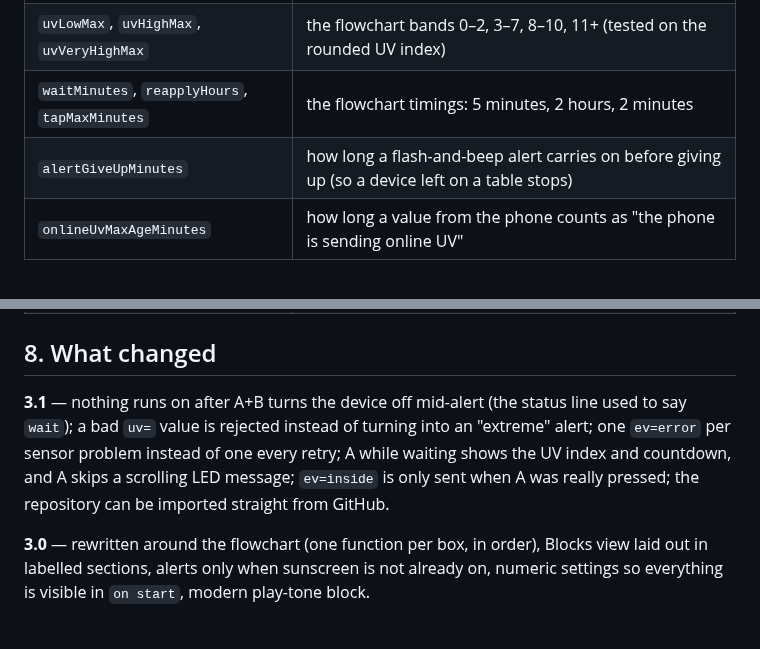
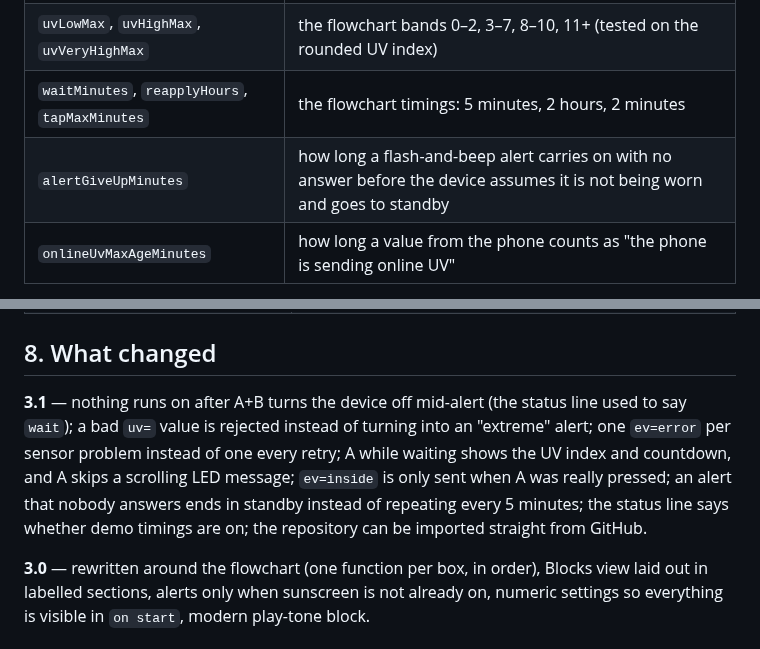
Before and after one commit to JustAdev742/Trashbin-robot, a Markdown page: README.md, 2 parts joined by grey strips. GitHub-like rendering.

```diff
--- a/README.md
+++ b/README.md
@@ -59,7 +59,7 @@ Crowtail, ElecFreaks, Kitronik and similar boards route the same pins to plugs:
 | `oledMode`, `oledType`, `oledAddress` | 0 = no screen, 1 = detect at start-up, 2 = always on; 1 = SSD1306, 2 = SH1106; 60 = 0x3C |
 | `uvLowMax`, `uvHighMax`, `uvVeryHighMax` | the flowchart bands 0–2, 3–7, 8–10, 11+ (tested on the rounded UV index) |
 | `waitMinutes`, `reapplyHours`, `tapMaxMinutes` | the flowchart timings: 5 minutes, 2 hours, 2 minutes |
-| `alertGiveUpMinutes` | how long a flash-and-beep alert carries on before giving up (so a device left on a table stops) |
+| `alertGiveUpMinutes` | how long a flash-and-beep alert carries on with no answer before the device assumes it is not being worn and goes to standby |
 | `onlineUvMaxAgeMinutes` | how long a value from the phone counts as "the phone is sending online UV" |
 
 Cheap UV sensors are only roughly calibrated. Once it is wired up, look up today's UV index on a weather site, hold the sensor in the sun and send `cal=<that number>` (see section 5 of this file); the scale corrects itself. Send `zero` in the dark first if the reading is not 0 indoors. Calibration lives in RAM, so put the corrected numbers into `applySensorPreset` to make them permanent.
@@ -141,6 +142,6 @@ Leave P1 unconnected: the reading is noisy, so you will see the **CHECK SENSOR**
 
 ## 8. What changed
 
-**3.1** — nothing runs on after A+B turns the device off mid-alert (the status line used to say `wait`); a bad `uv=` value is rejected instead of turning into an "extreme" alert; one `ev=error` per sensor problem instead of one every retry; A while waiting shows the UV index and countdown, and A skips a scrolling LED message; `ev=inside` is only sent when A was really pressed; the repository can be imported straight from GitHub.
+**3.1** — nothing runs on after A+B turns the device off mid-alert (the status line used to say `wait`); a bad `uv=` value is rejected instead of turning into an "extreme" alert; one `ev=error` per sensor problem instead of one every retry; A while waiting shows the UV index and countdown, and A skips a scrolling LED message; `ev=inside` is only sent when A was really pressed; an alert that nobody answers ends in standby instead of repeating every 5 minutes; the status line says whether demo timings are on; the repository can be imported straight from GitHub.
 
 **3.0** — rewritten around the flowchart (one function per box, in order), Blocks view laid out in labelled sections, alerts only when sunscreen is not already on, numeric settings so everything is visible in `on start`, modern play-tone block.
```
Also changed, not shown: other parts of README.md (+4 -3 lines), docs/blocks-overview.png, 3 other files.
